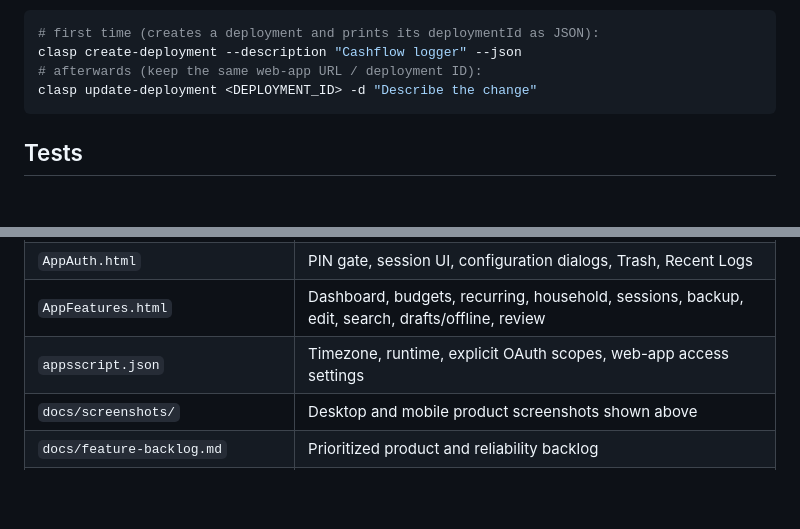
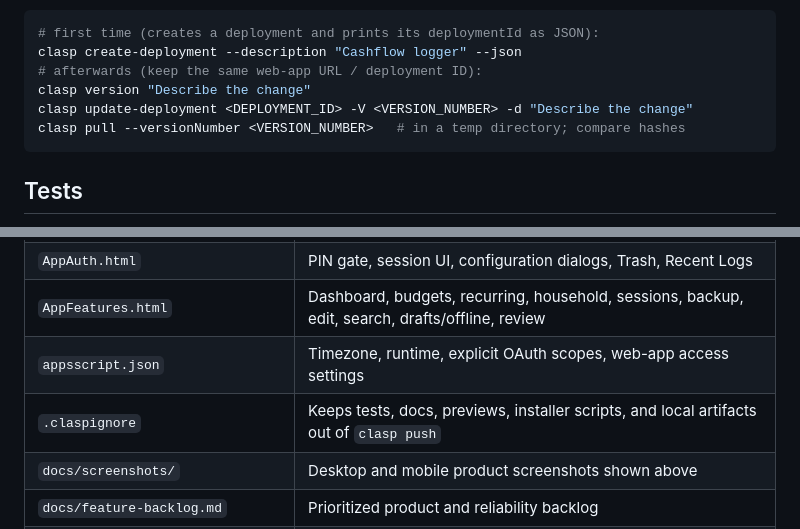
Before and after one commit to berliandro/expense-logger, a Markdown page: README.md, 2 parts joined by grey strips. Rendered like a GitHub page; blank space fills up the shorter version.

Commit message:
Document claspignore and explicit versioned deployment

````diff
--- a/README.md
+++ b/README.md
@@ -122,7 +122,9 @@ Family installs are deployment clients: `reset --hard` overwrites local source c
 # first time (creates a deployment and prints its deploymentId as JSON):
 clasp create-deployment --description "Cashflow logger" --json
 # afterwards (keep the same web-app URL / deployment ID):
-clasp update-deployment <DEPLOYMENT_ID> -d "Describe the change"
+clasp version "Describe the change"
+clasp update-deployment <DEPLOYMENT_ID> -V <VERSION_NUMBER> -d "Describe the change"
+clasp pull --versionNumber <VERSION_NUMBER>   # in a temp directory; compare hashes
 ```
 
 ## Tests
@@ -205,6 +207,7 @@ So with the normal anonymous/public deployment most users will see **Access unkn
 | `AppAuth.html` | PIN gate, session UI, configuration dialogs, Trash, Recent Logs |
 | `AppFeatures.html` | Dashboard, budgets, recurring, household, sessions, backup, edit, search, drafts/offline, review |
 | `appsscript.json` | Timezone, runtime, explicit OAuth scopes, web-app access settings |
+| `.claspignore` | Keeps tests, docs, previews, installer scripts, and local artifacts out of `clasp push` |
 | `docs/screenshots/` | Desktop and mobile product screenshots shown above |
 | `docs/feature-backlog.md` | Prioritized product and reliability backlog |
 | `tests/` | Source contracts, design/performance guards, and isolated feature tests |
````
